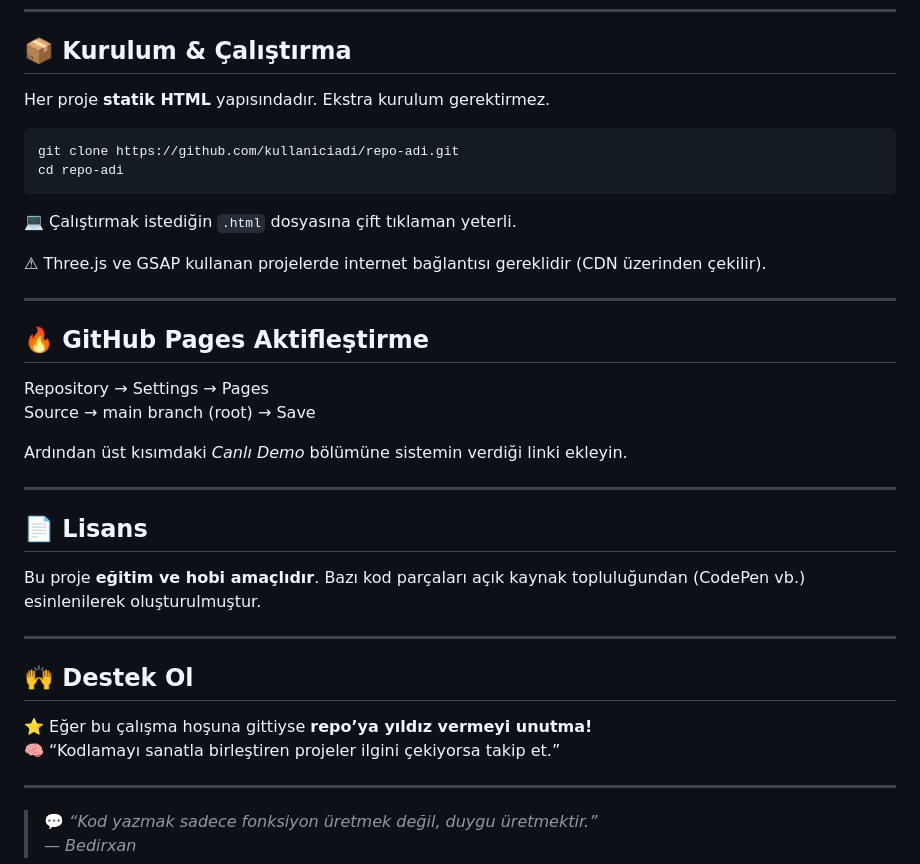
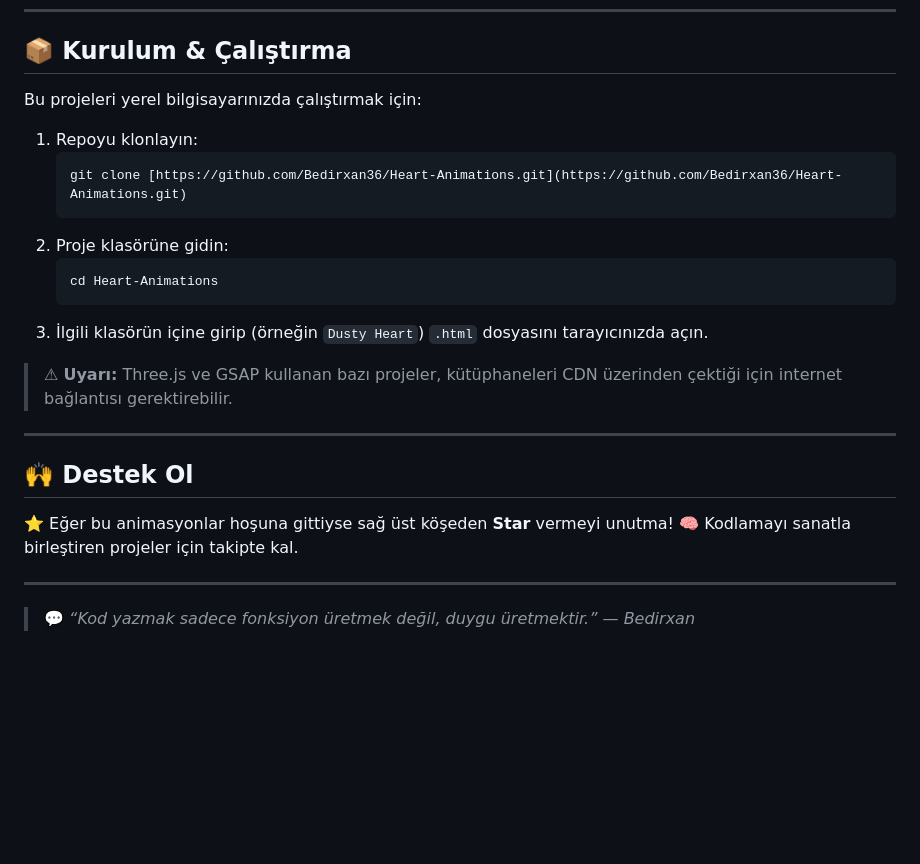
Before and after one commit to Bedirxan36/Heart-Animations, a Markdown page: README.md, the part around one of its changes. Rendered like a GitHub page; blank space fills up the shorter version.

````diff
--- a/README.md
+++ b/README.md
@@ -57,38 +65,26 @@ SVG           → İnteraktif vektör animasyonlar
 
 ## 📦 Kurulum & Çalıştırma
 
-Her proje **statik HTML** yapısındadır. Ekstra kurulum gerektirmez.
+Bu projeleri yerel bilgisayarınızda çalıştırmak için:
 
-```bash
-git clone https://github.com/kullaniciadi/repo-adi.git
-cd repo-adi
-```
+1.  Repoyu klonlayın:
+    ```bash
+    git clone [https://github.com/Bedirxan36/Heart-Animations.git](https://github.com/Bedirxan36/Heart-Animations.git)
+    ```
+2.  Proje klasörüne gidin:
+    ```bash
+    cd Heart-Animations
+    ```
+3.  İlgili klasörün içine girip (örneğin `Dusty Heart`) `.html` dosyasını tarayıcınızda açın.
 
-💻 Çalıştırmak istediğin `.html` dosyasına çift tıklaman yeterli.
-
-⚠ Three.js ve GSAP kullanan projelerde internet bağlantısı gereklidir (CDN üzerinden çekilir).
-
----
-
-## 🔥 GitHub Pages Aktifleştirme
-
-Repository → Settings → Pages
-Source → main branch (root) → Save
-
-Ardından üst kısımdaki *Canlı Demo* bölümüne sistemin verdiği linki ekleyin.
-
----
-
-## 📄 Lisans
-
-Bu proje **eğitim ve hobi amaçlıdır**. Bazı kod parçaları açık kaynak topluluğundan (CodePen vb.) esinlenilerek oluşturulmuştur.
+> ⚠ **Uyarı:** Three.js ve GSAP kullanan bazı projeler, kütüphaneleri CDN üzerinden çektiği için internet bağlantısı gerektirebilir.
 
 ---
 
 ## 🙌 Destek Ol
 
-⭐ Eğer bu çalışma hoşuna gittiyse **repo’ya yıldız vermeyi unutma!**
-🧠 “Kodlamayı sanatla birleştiren projeler ilgini çekiyorsa takip et.”
+⭐ Eğer bu animasyonlar hoşuna gittiyse sağ üst köşeden **Star** vermeyi unutma!
+🧠 Kodlamayı sanatla birleştiren projeler için takipte kal.
 
 ---
 
````
Also changed, not shown: other parts of README.md (+33 -25 lines).
